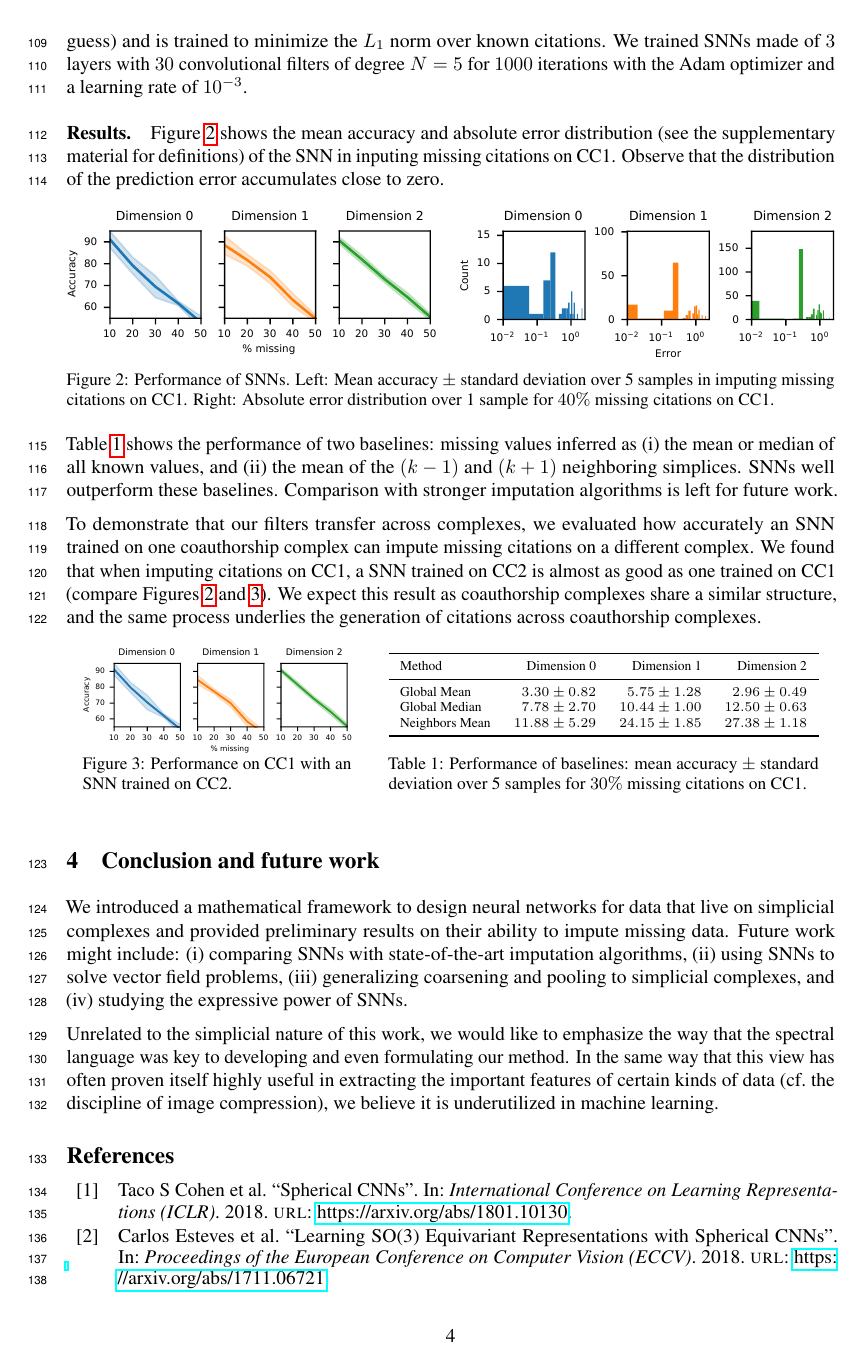
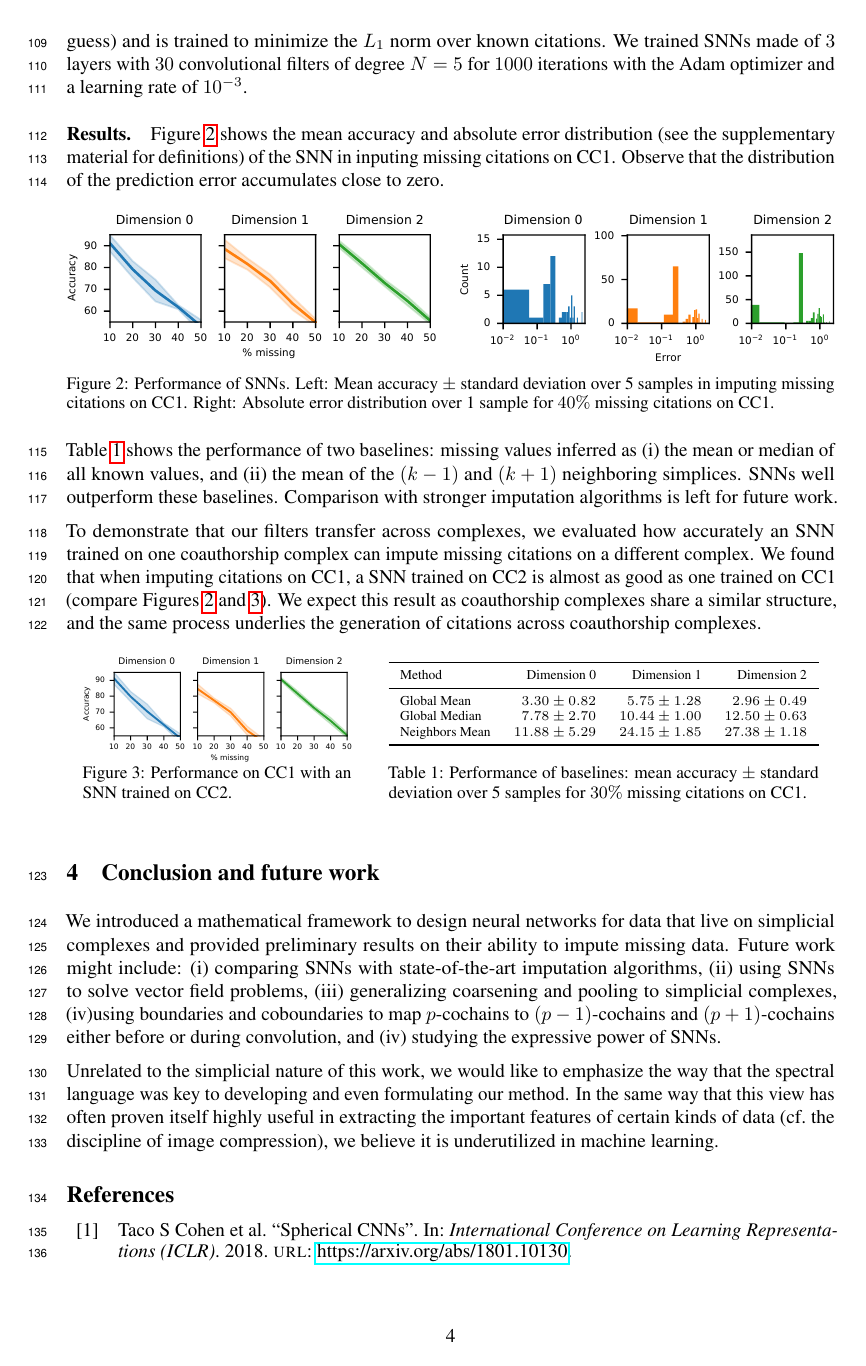
Before and after one commit to stefaniaebli/paper-snn-neurips2020tda, a LaTeX paper (neurips_2020_tda.tex, which reads discussion.tex): page 4 of 7. Compiled offline with pdfLaTeX.

Commit message:
add sentence boundaries and coboundaries

```diff
--- a/discussion.tex
+++ b/discussion.tex
@@ -2,7 +2,7 @@
 
 We introduced a mathematical framework to design neural networks for data that live on simplicial complexes and provided preliminary results on their ability to impute missing data.
 %We believe that SNNs provide a suitable analytic method for data that is intrinsically structured to represent $n$-fold interactions \mdeff{Empty sentence. And conclusion should be short.}
-Future work might include: (i) comparing SNNs with state-of-the-art imputation algorithms, (ii) using SNNs to solve vector field problems, (iii) generalizing coarsening and pooling to simplicial complexes, and (iv) studying the expressive power of SNNs.
+Future work might include: (i) comparing SNNs with state-of-the-art imputation algorithms, (ii) using SNNs to solve vector field problems, (iii) generalizing coarsening and pooling to simplicial complexes, (iv)using boundaries and coboundaries to map $p$-cochains to $(p-1)$-cochains and $(p+1)$-cochains either before or during convolution, and (iv) studying the expressive power of SNNs.
 % as in~\cite{morris2019weisfeiler}. \mdeff{there's many papers}
 
 % \mdeff{Larger outlook -> must leave an impression.}
```
Also changed, not shown: supplementary.tex (+1 -1 lines).
